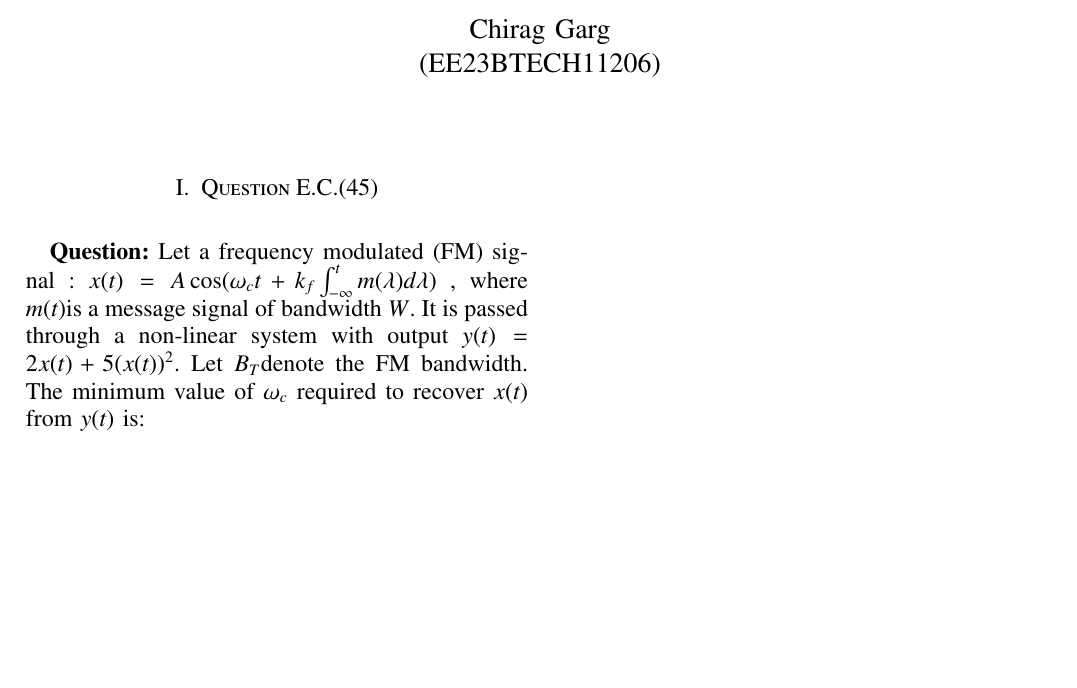
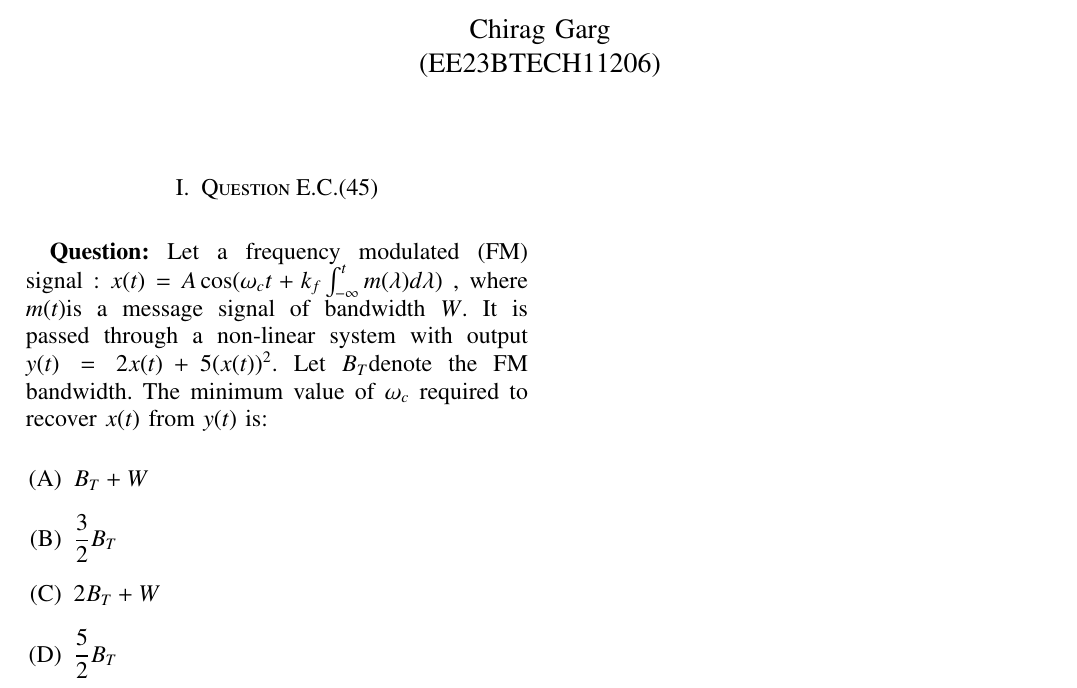
Before and after one commit to Garachi265/EE1205, a LaTeX paper (Gate/gate.tex): part of the page, cut so that both start at the same text, the shorter picture padded with empty space. Compiled offline with pdfLaTeX.

Commit message:
Add files via upload

```diff
--- a/Gate/gate.tex
+++ b/Gate/gate.tex
@@ -88,7 +88,13 @@ Indian Institute of Technology Hyderabad
 
 
 \textbf{Question:} Let a frequency modulated (FM) signal : $ x(t) = A \cos(\omega_c t + k_f \int_{-\infty}^{t} m(\lambda) d\lambda)$ , where $ m(t) $is a message signal of bandwidth $ W $. It is passed through a non-linear system with output $y(t) = 2x(t) + 5(x(t))^2 $.
-Let $B_T $denote the FM bandwidth. The minimum value of $ \omega_c $ required to recover $ x(t) $ from $ y(t) $ is:
+Let $B_T $denote the FM bandwidth. The minimum value of $ \omega_c $ required to recover $ x(t) $ from $ y(t) $ is:\\
+\begin{enumerate}[label = (\Alph*)]
+\item $B_T + W$ \\
+\item $\dfrac{3}{2} B_T$ \\
+\item $2B_T + W$ \\
+\item $\dfrac{5}{2} B_T$ \\
+\end{enumerate}
 
 
 
```
Also changed, not shown: Gate/gate.pdf, 2 other files.
